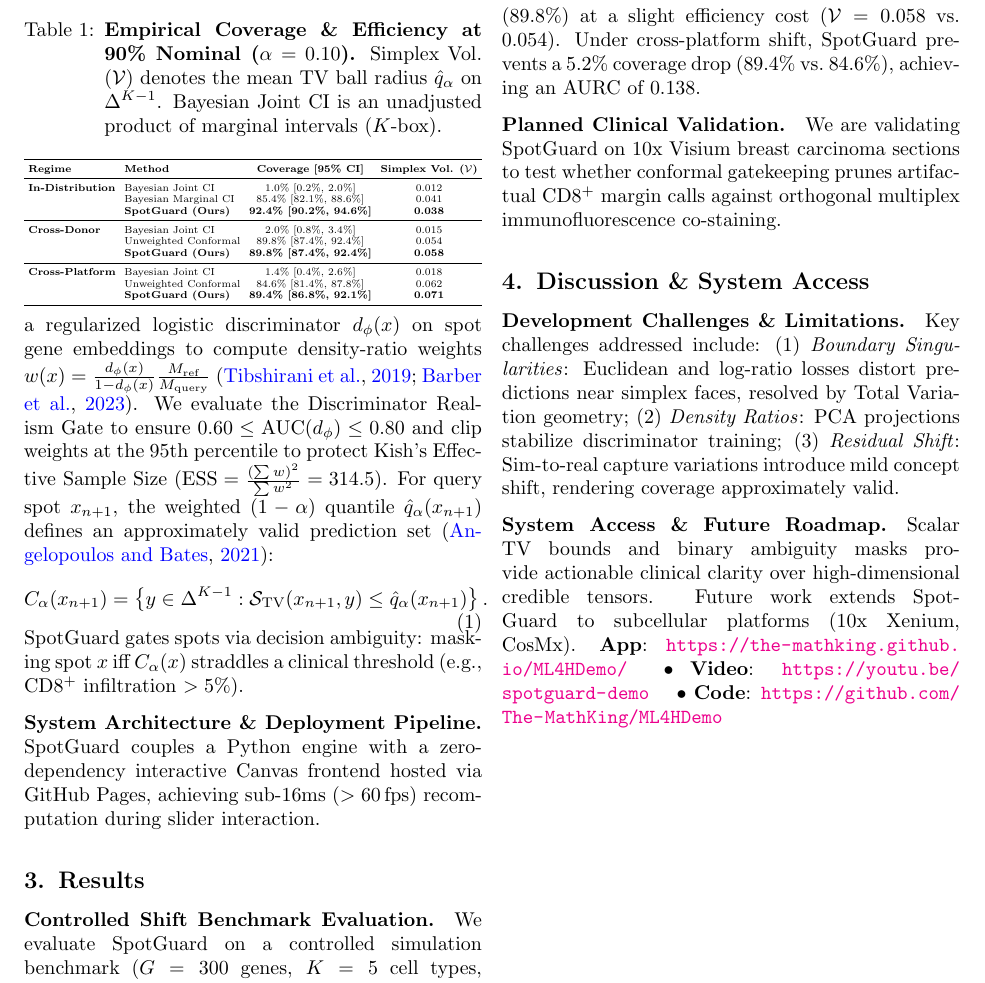
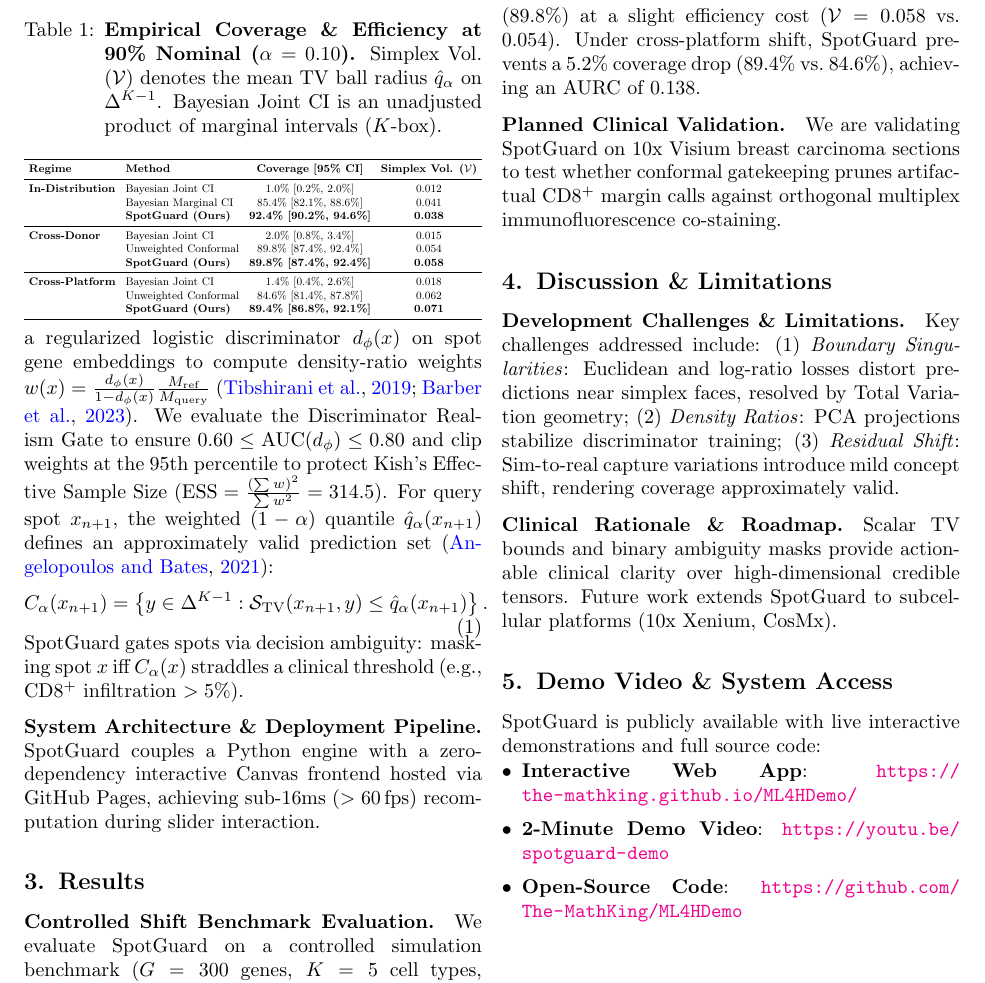
Before and after one commit to The-MathKing/ML4HDemo, a LaTeX paper (main.tex): part of page 2 of 3, cut so that both start at the same text. Compiled offline with pdfLaTeX.

Commit message:
Enlarge Table 1 and expand Demo & System Access links into structured section

```diff
--- a/main.tex
+++ b/main.tex
@@ -91,8 +91,8 @@ We evaluate SpotGuard on a controlled simulation benchmark ($G=300$ genes, $K=5$
 
 \begin{table}[t]
 \centering
-\scriptsize
-\setlength{\tabcolsep}{3pt}
+\small
+\setlength{\tabcolsep}{4pt}
 \caption{\textbf{Empirical Coverage \& Efficiency at 90\% Nominal ($\alpha = 0.10$).} Simplex Vol. ($\mathcal{V}$) denotes the mean TV ball radius $\hat{q}_\alpha$ on $\simplex$. Bayesian Joint CI is an unadjusted product of marginal intervals ($K$-box).}
 \label{tab:benchmarks}
 \resizebox{\columnwidth}{!}{%
@@ -122,14 +122,24 @@ The Bayesian Joint CI is an unadjusted product of marginal posterior intervals,
 \paragraph{Planned Clinical Validation.}
 We are validating SpotGuard on 10x Visium breast carcinoma sections to test whether conformal gatekeeping prunes artifactual CD8$^+$ margin calls against orthogonal multiplex immunofluorescence co-staining.
 
-\section{Discussion \& System Access}
+\section{Discussion \& Limitations}
 \label{sec:discussion}
 
 \paragraph{Development Challenges \& Limitations.}
 Key challenges addressed include: (1) \textit{Boundary Singularities}: Euclidean and log-ratio losses distort predictions near simplex faces, resolved by Total Variation geometry; (2) \textit{Density Ratios}: PCA projections stabilize discriminator training; (3) \textit{Residual Shift}: Sim-to-real capture variations introduce mild concept shift, rendering coverage approximately valid.
 
-\paragraph{System Access \& Future Roadmap.}
-Scalar TV bounds and binary ambiguity masks provide actionable clinical clarity over high-dimensional credible tensors. Future work extends SpotGuard to subcellular platforms (10x Xenium, CosMx). \textbf{App}: \url{https://the-mathking.github.io/ML4HDemo/} \quad $\bullet$ \textbf{Video}: \url{https://youtu.be/spotguard-demo} \quad $\bullet$ \textbf{Code}: \url{https://github.com/The-MathKing/ML4HDemo}
+\paragraph{Clinical Rationale \& Roadmap.}
+Scalar TV bounds and binary ambiguity masks provide actionable clinical clarity over high-dimensional credible tensors. Future work extends SpotGuard to subcellular platforms (10x Xenium, CosMx).
+
+\section{Demo Video \& System Access}
+\label{sec:demo_info}
+
+\noindent SpotGuard is publicly available with live interactive demonstrations and full source code:
+\begin{itemize}[leftmargin=*,itemsep=1pt,topsep=1pt]
+    \item \textbf{Interactive Web App}: \url{https://the-mathking.github.io/ML4HDemo/}
+    \item \textbf{2-Minute Demo Video}: \url{https://youtu.be/spotguard-demo}
+    \item \textbf{Open-Source Code}: \url{https://github.com/The-MathKing/ML4HDemo}
+\end{itemize}
 
 \newpage
 \bibliography{ref}
```
Also changed, not shown: main.pdf.
